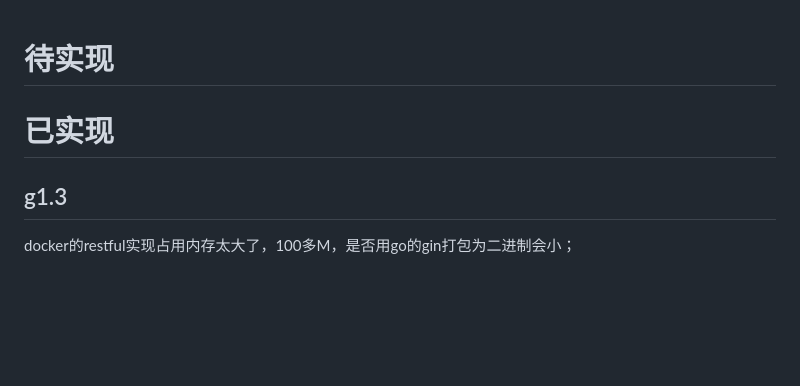
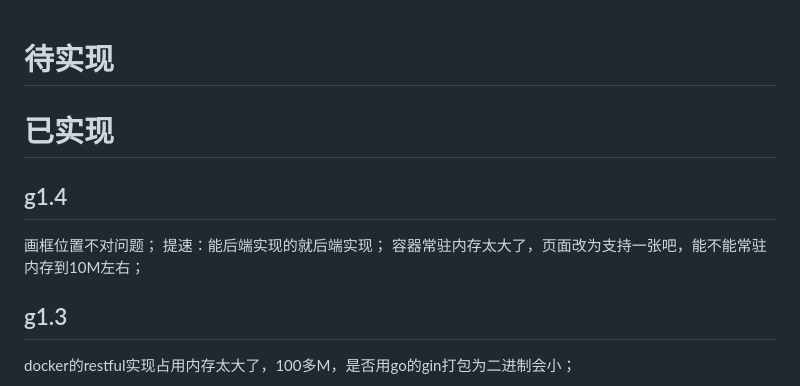
Before and after one commit to aylerh1/dsh-lw-PPOCR-C-project, a Markdown page: docs-files/优化.md, the part around the change. GitHub-like rendering; blank space fills up the shorter version.

```diff
--- a/docs-files/优化.md
+++ b/docs-files/优化.md
@@ -1,5 +1,10 @@
 # 待实现
 # 已实现
+## g1.4
+画框位置不对问题；
+提速：能后端实现的就后端实现；
+容器常驻内存太大了，页面改为支持一张吧，能不能常驻内存到10M左右；
+
 ## g1.3
 docker的restful实现占用内存太大了，100多M，是否用go的gin打包为二进制会小；
 
```
Also changed, not shown: readme.md (+4 -0 lines), images/2.png, 4 other files.
